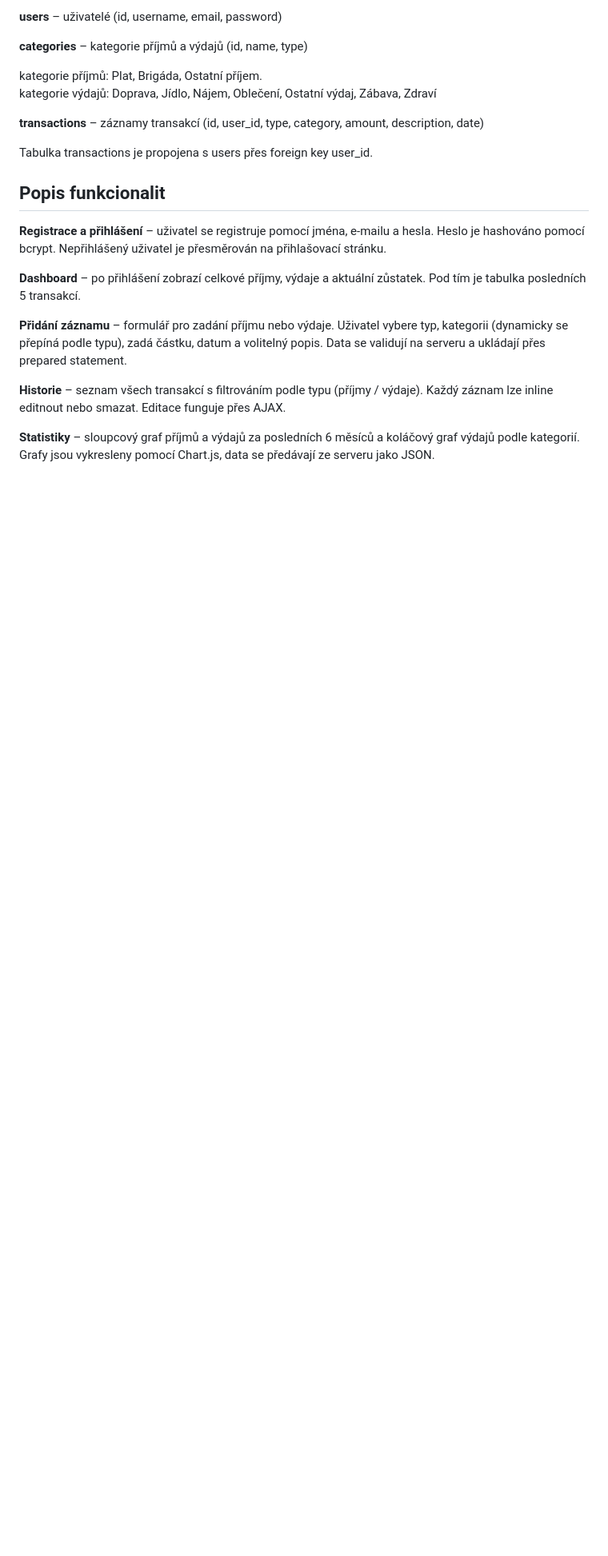
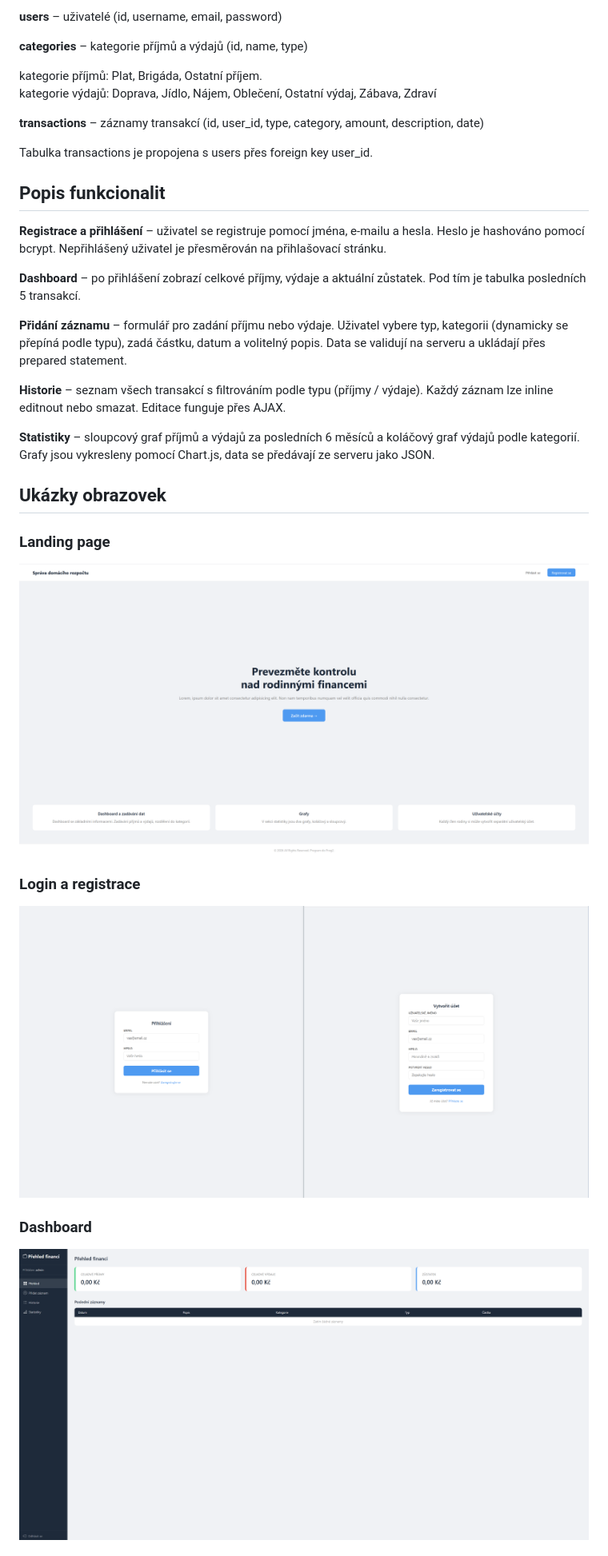
Before and after one commit to mares-mar/ProjPRG2, a Markdown page: sprava_rozpoctu/README.md, the part around one of its changes. Shown at 80% size. Rendered like a GitHub page; pictures changed too: sprava_rozpoctu/screenshots/dashboard.png (added), sprava_rozpoctu/screenshots/landing.png (added), sprava_rozpoctu/screenshots/logandreg.png (added); blank space fills up the shorter version.

Commit message:
dodelani readme/dokumentace

```diff
--- a/sprava_rozpoctu/README.md
+++ b/sprava_rozpoctu/README.md
@@ -65,3 +65,18 @@ Tabulka transactions je propojena s users přes foreign key user_id.
 **Historie** – seznam všech transakcí s filtrováním podle typu (příjmy / výdaje). Každý záznam lze inline editnout nebo smazat. Editace funguje přes AJAX.
 
 **Statistiky** – sloupcový graf příjmů a výdajů za posledních 6 měsíců a koláčový graf výdajů podle kategorií. Grafy jsou vykresleny pomocí Chart.js, data se předávají ze serveru jako JSON.
+
+
+## Ukázky obrazovek
+
+### Landing page
+![alt text](screenshots/landing.png)
+
+### Login a registrace
+
+![alt text](screenshots/logandreg.png)
+
+### Dashboard
+
+![alt text](screenshots/dashboard.png)
+
```
Also changed, not shown: other parts of sprava_rozpoctu/README.md (+30 -0 lines), sprava_rozpoctu/screenshots/historie.png (added), sprava_rozpoctu/screenshots/pridat.png (added), sprava_rozpoctu/screenshots/statistiky.png (added).
